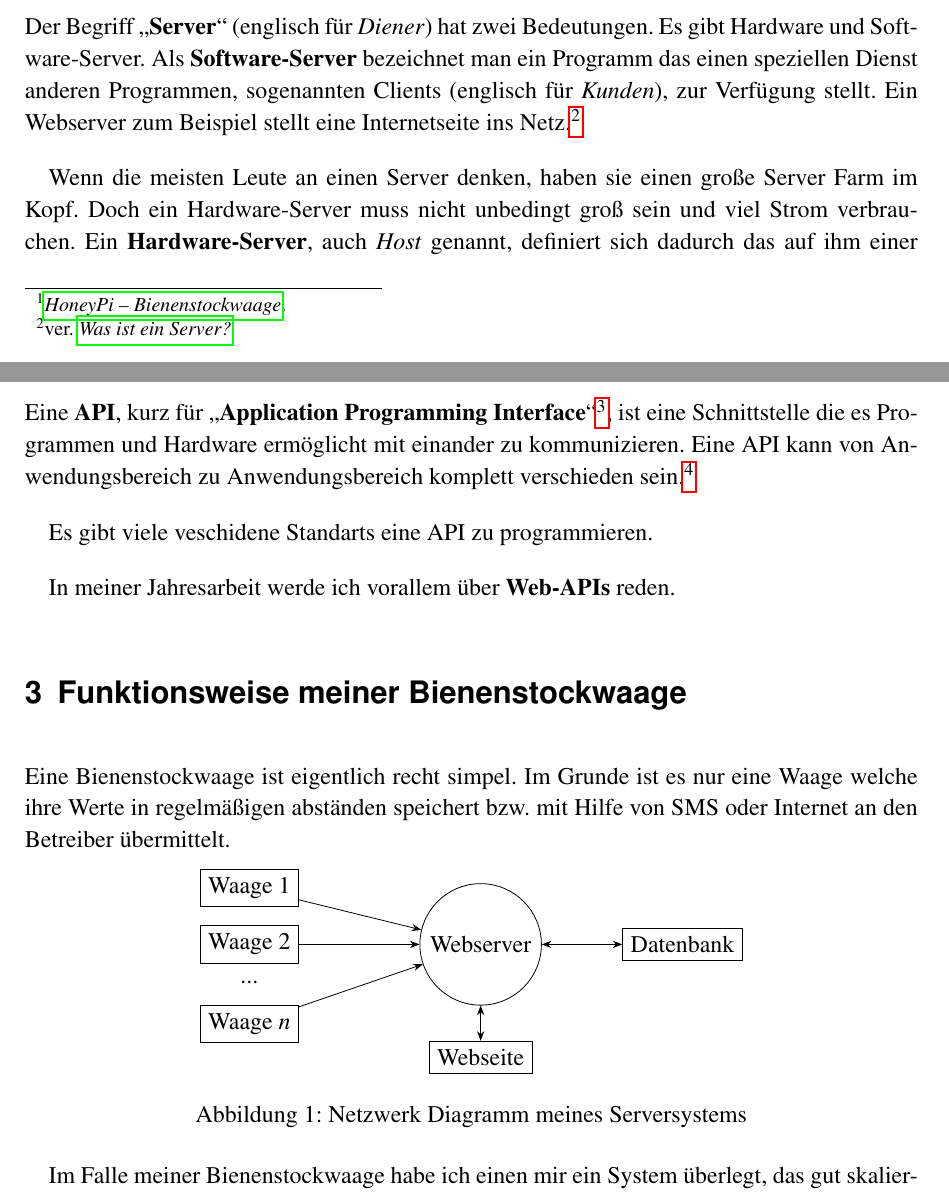
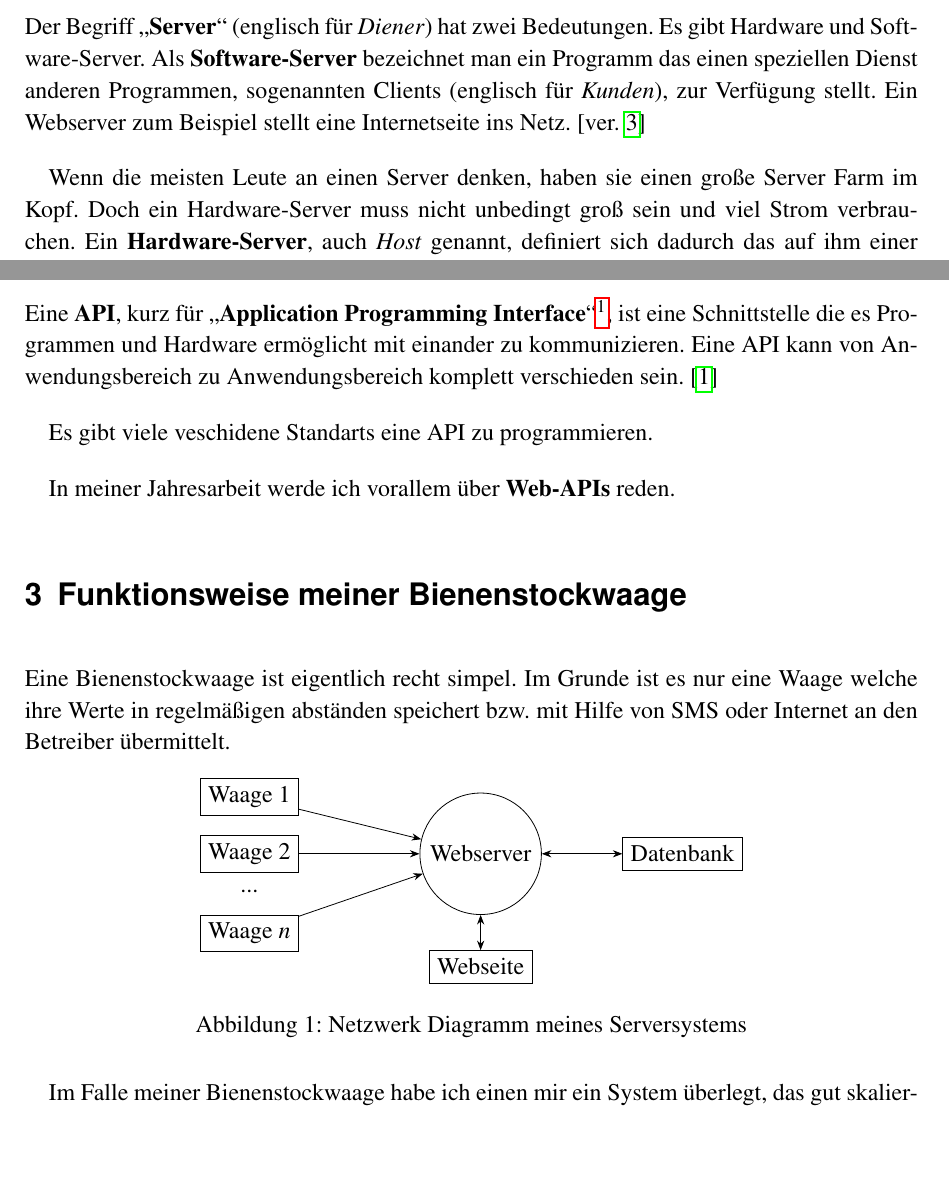
Before and after one commit to jasperspahl/jahresarbeit2020, a LaTeX document (latex/index.tex): two parts of pages 3 and 4 of 5, joined at a grey line, cut so that both start at the same text, the shorter picture padded with empty space. Compiled offline with pdfLaTeX.

Commit message:
Updated latex/index.tex

```diff
--- a/latex/index.tex
+++ b/latex/index.tex
@@ -1,5 +1,5 @@
-\documentclass[ngerman,12pt]{scrartcl}
-\usepackage[backend=biber, style=authortitle-icomp]{biblatex}
+\documentclass[a4paper, ngerman,12pt]{scrartcl}
+\usepackage[backend=biber]{biblatex}
 % TODO: [ ] Was ist eine REST-API
 % Setup {{{1
 % Packages {{{2
@@ -12,6 +12,7 @@
 \usepackage{fancyhdr}
 \usepackage{tikz}
 \usepackage{csquotes}
+\usepackage{xpatch}
 \usepackage[gen]{eurosym}
 \usepackage{mathptmx}
 \usepackage[scaled=0.9]{helvet}
@@ -79,7 +80,7 @@ Diese Waagen kosten zwischen 800 und 3000 \euro{}, sind somit viel zu überteuer
 
 Wenn man jedoch eine billigere Version haben will muss man sie sich selbst bauen.
 Es gibt zwar, wie ich später herausfand, eine relative einfache Bauanleitung für ein solches System.
-~\footcite{Honeypi}
+~\cite{Honeypi}
 Allerdings benötigt dieses System einen Anschluss an eine Cloud, dessen Source Code nicht offen ist.
 Das heißt die Daten werden an irgendeinen Server übermittelt der sie dann speichert.
 Man weiß also nicht er alles auf die Daten zugreifen kann.
@@ -94,7 +95,7 @@ Da ich in meiner Jahresarbeit mit über komplexere Konzepte ist diese kurze Begr
 Der Begriff \enquote{\textbf{Server}} (englisch für \textit{Diener}) hat zwei Bedeutungen.
 Es gibt Hardware und Soft\-ware-Ser\-ver.
 Als \textbf{Soft\-ware-Ser\-ver} bezeichnet man ein Programm das einen speziellen Dienst anderen Programmen, sogenannten Clients (englisch für \textit{Kunden}), zur Verfügung stellt.
-Ein Webserver zum Beispiel stellt eine Internetseite ins Netz.~\footcite[ver.][]{IonosServer}
+Ein Webserver zum Beispiel stellt eine Internetseite ins Netz.~\cite[ver.][]{IonosServer}
 
 Wenn die meisten Leute an einen Server denken, haben sie einen große Server Farm im Kopf.
 Doch ein Hard\-ware-Ser\-ver muss nicht unbedingt groß sein und viel Strom verbrauchen.
@@ -105,7 +106,7 @@ Selbst einen modernen Kühlschrank kann man heute zu tage als Server bezeichnen
 \subsection{Was ist eine API?}\label{sec:api}
 
 Eine \textbf{API}, kurz für \enquote{\textbf{Application Programming Interface}}\footnote{englisch für \textit{An\-wen\-dungs\-pro\-gram\-mier Schnittstelle}}, ist eine Schnittstelle die es Programmen und Hardware ermöglicht mit einander zu kommunizieren.
-Eine API kann von Anwendungsbereich zu Anwendungsbereich komplett verschieden sein.~\footcite[][]{GSApi}
+Eine API kann von Anwendungsbereich zu Anwendungsbereich komplett verschieden sein.~\cite[][]{GSApi}
 
 
 Es gibt viele veschidene Standarts eine API zu programmieren.
```
